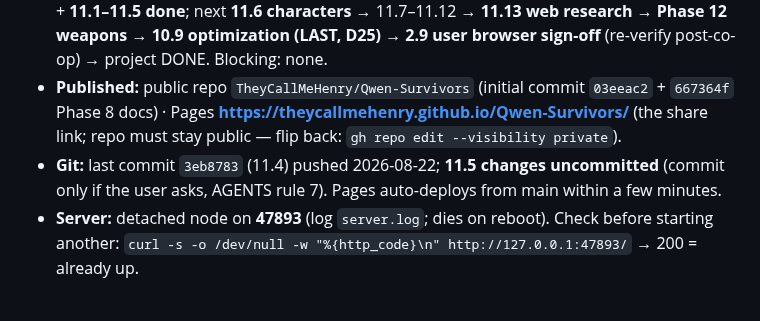
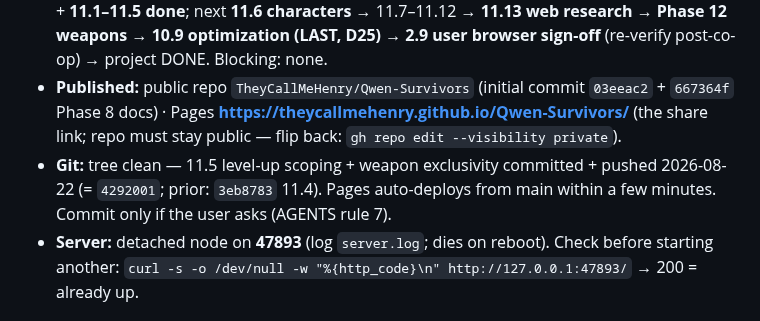
Before and after one commit to TheyCallMeHenry/Qwen-Survivors, a Markdown page: docs/PROGRESS.md, the part around the change. Rendered like a GitHub page.

Commit message:
docs: git status line — 11.5 level-up scoping + weapon exclusivity committed (4292001), tree clean

```diff
--- a/docs/PROGRESS.md
+++ b/docs/PROGRESS.md
@@ -9,7 +9,7 @@
 - **Gates (all three green before any tick):** `node tools/check.mjs` **33/33** · `node tools/test-logic.mjs` **384/384** · `node tools/test-boot.mjs` **`PASS boot-sim` (runs=4 + 11.1/11.2 E2E + 11.3 scaling + 11.4 leash + 11.5 exclusivity)**.
 - **Overall:** Phases 0–9 done (published) + 10.1–10.8 + 13.1–13.13 done (Phase 13 COMPLETE) + **11.1–11.5 done**; next **11.6 characters** → 11.7–11.12 → **11.13 web research** → **Phase 12 weapons** → **10.9 optimization (LAST, D25)** → **2.9 user browser sign-off** (re-verify post-co-op) → project DONE. Blocking: none.
 - **Published:** public repo `TheyCallMeHenry/Qwen-Survivors` (initial commit `03eeac2` + `667364f` Phase 8 docs) · Pages **https://theycallmehenry.github.io/Qwen-Survivors/** (the share link; repo must stay public — flip back: `gh repo edit --visibility private`).
-- **Git:** last commit `3eb8783` (11.4) pushed 2026-08-22; **11.5 changes uncommitted** (commit only if the user asks, AGENTS rule 7). Pages auto-deploys from main within a few minutes.
+- **Git:** tree clean — 11.5 level-up scoping + weapon exclusivity committed + pushed 2026-08-22 (= `4292001`; prior: `3eb8783` 11.4). Pages auto-deploys from main within a few minutes. Commit only if the user asks (AGENTS rule 7).
 - **Server:** detached node on **47893** (log `server.log`; dies on reboot). Check before starting another: `curl -s -o /dev/null -w "%{http_code}\n" http://127.0.0.1:47893/` → 200 = already up.
 
 ## Master Checklist
```
